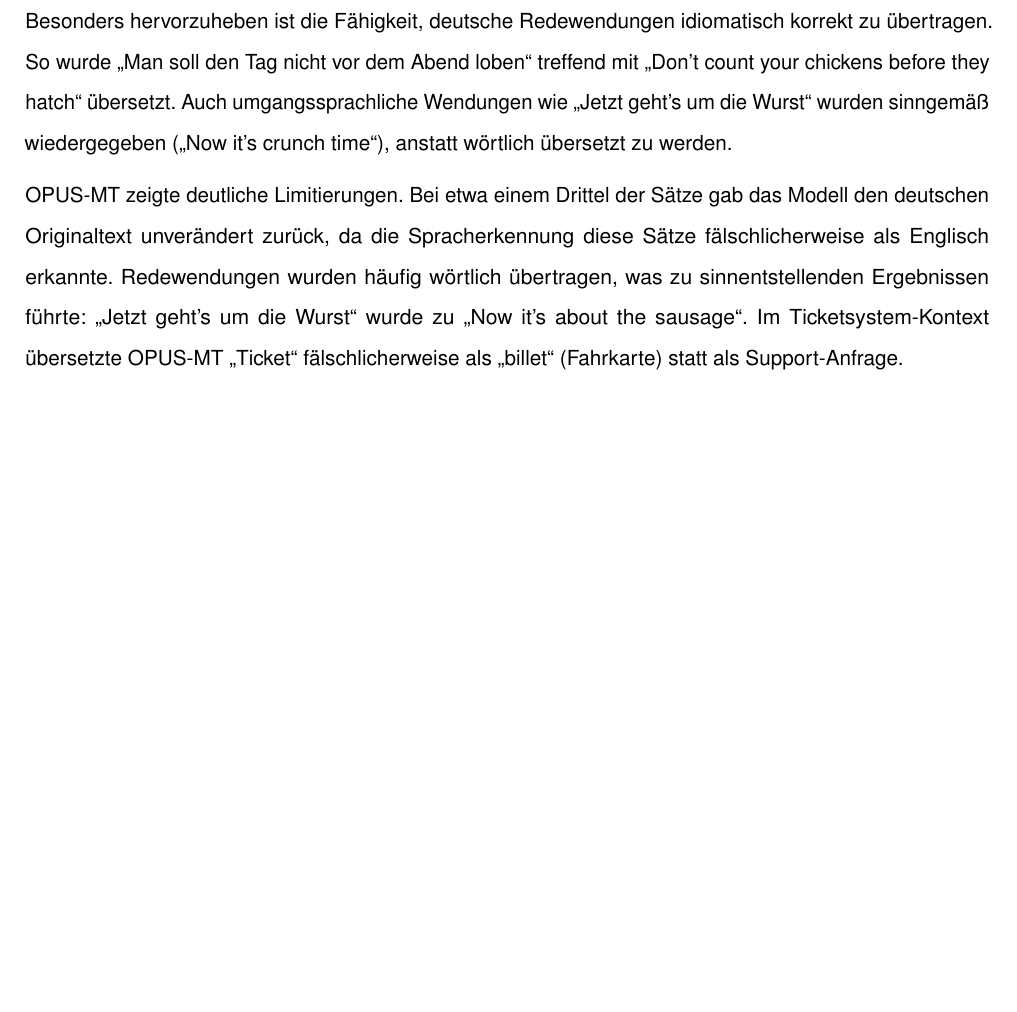
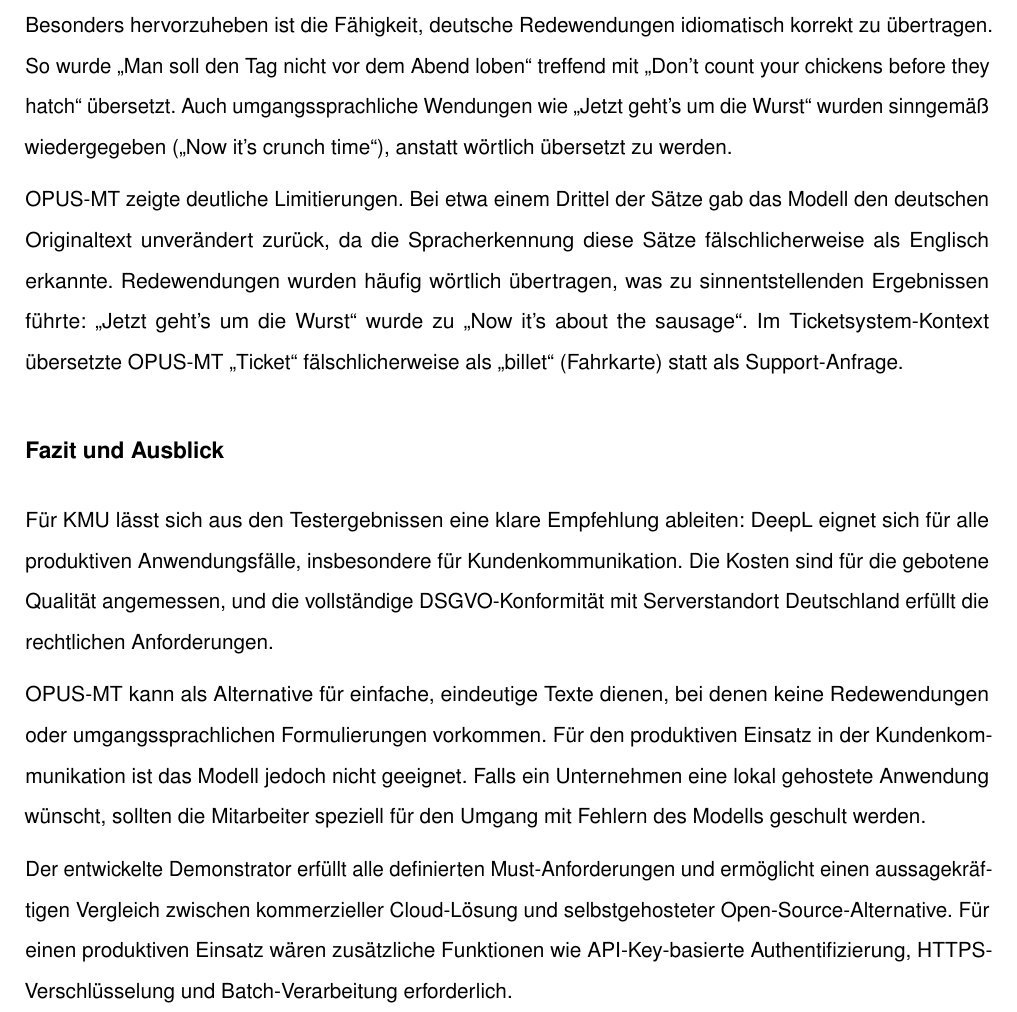
Before and after one commit to svenb23/KI-Translator, a LaTeX document (report/abstract.tex): part of page 3 of 3, cut so that both start at the same text, the shorter picture padded with empty space. Compiled offline with pdfLaTeX.

Commit message:
Add conclusion and outlook section to abstract

```diff
--- a/report/abstract.tex
+++ b/report/abstract.tex
@@ -100,5 +100,17 @@
 wurde zu \enquote{Now it's about the sausage}. Im Ticketsystem-Kontext übersetzte OPUS-MT \enquote{Ticket} fälschlicherweise
 als \enquote{billet} (Fahrkarte) statt als Support-Anfrage.
 
+\subsection*{Fazit und Ausblick}
+Für KMU lässt sich aus den Testergebnissen eine klare Empfehlung ableiten: DeepL eignet sich für alle produktiven Anwendungsfälle,
+insbesondere für Kundenkommunikation. Die Kosten sind für die gebotene Qualität angemessen, und die vollständige DSGVO-Konformität
+mit Serverstandort Deutschland erfüllt die rechtlichen Anforderungen.
+
+OPUS-MT kann als Alternative für einfache, eindeutige Texte dienen, bei denen keine Redewendungen oder umgangssprachlichen
+Formulierungen vorkommen. Für den produktiven Einsatz in der Kundenkommunikation ist das Modell jedoch nicht geeignet.
+Falls ein Unternehmen eine lokal gehostete Anwendung wünscht, sollten die Mitarbeiter speziell für den Umgang mit Fehlern des Modells geschult werden.
+
+Der entwickelte Demonstrator erfüllt alle definierten Must-Anforderungen und ermöglicht einen aussagekräftigen Vergleich
+zwischen kommerzieller Cloud-Lösung und selbstgehosteter Open-Source-Alternative. Für einen produktiven Einsatz wären
+zusätzliche Funktionen wie API-Key-basierte Authentifizierung, HTTPS-Verschlüsselung und Batch-Verarbeitung erforderlich.
 
 \end{document}
```
